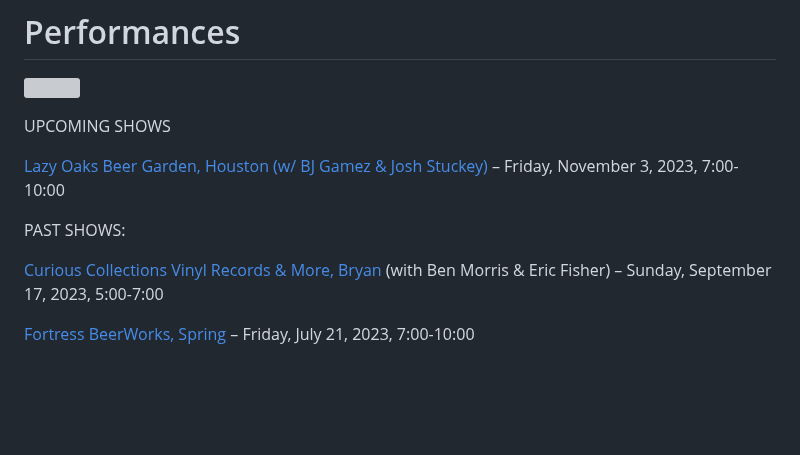
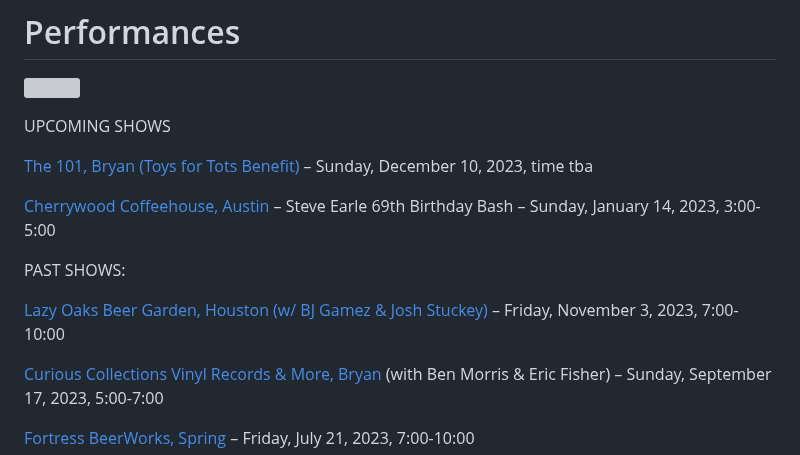
Before and after one commit to rosshudgins/krajicek, a Markdown page: _posts/content/live-shows.md, the part around the change. GitHub-like rendering; blank space fills up the shorter version; grey boxes are pictures that could not be loaded.

Commit message:
Update Content “live-shows”

```diff
--- a/_posts/content/live-shows.md
+++ b/_posts/content/live-shows.md
@@ -9,9 +9,13 @@ date: 2021-07-24T22:46:32.154Z
 
 UPCOMING SHOWS
 
-[L﻿azy Oaks Beer Garden, Houston (w/ BJ Gamez & Josh Stuckey)](https://lazyoaksbeergarden.com/) – Friday, November 3, 2023, 7:00-10:00
+[The 101, Bryan (Toys for Tots Benefit)](https://www.facebook.com/101BCS/) – Sunday, December 10, 2023, time tba
+
+[Cherrywood Coffeehouse, Austin](https://cherrywoodcoffeehouse.com/) – Steve Earle 69th Birthday Bash  – Sunday, January 14, 2023, 3:00-5:00
 
 PAST SHOWS:
+
+[L﻿azy Oaks Beer Garden, Houston (w/ BJ Gamez & Josh Stuckey)](https://lazyoaksbeergarden.com/) – Friday, November 3, 2023, 7:00-10:00
 
 [](https://curiouscollectionstx.com/)[Curious Collections Vinyl Records & More, Bryan](https://curiouscollectionstx.com/) (with Ben Morris & Eric Fisher) – Sunday, September 17, 2023, 5:00-7:00
 
```
